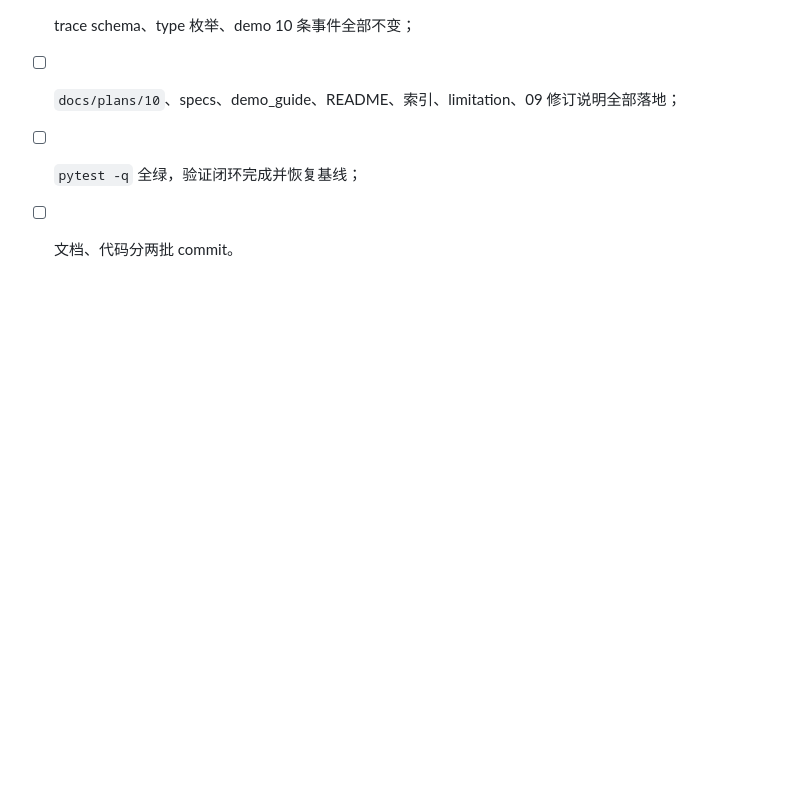
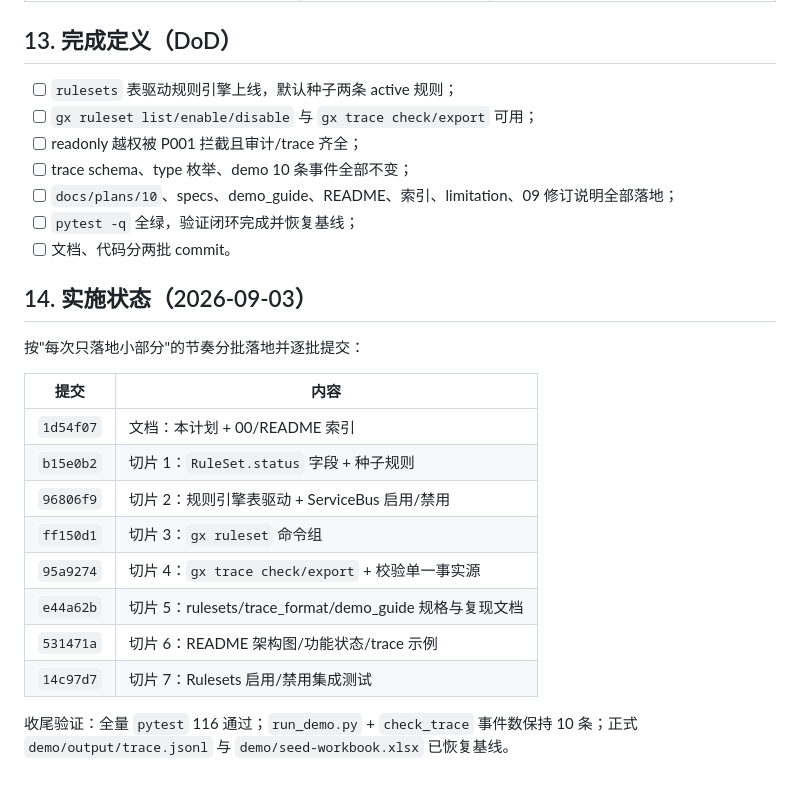
Before and after one commit to LuZhong-Li/gosim-demo-26, a Markdown page: docs/plans/10-评审优化第一轮.md, the part around the change. GitHub-like rendering; blank space fills up the shorter version.

Commit message:
docs(round1): 切片8 计划实施状态记录

```diff
--- a/docs/plans/10-评审优化第一轮.md
+++ b/docs/plans/10-评审优化第一轮.md
@@ -304,3 +304,21 @@ OBS 录制会话）。
 - [ ] `docs/plans/10`、specs、demo_guide、README、索引、limitation、09 修订说明全部落地；
 - [ ] `pytest -q` 全绿，验证闭环完成并恢复基线；
 - [ ] 文档、代码分两批 commit。
+
+## 14. 实施状态（2026-09-03）
+
+按"每次只落地小部分"的节奏分批落地并逐批提交：
+
+| 提交 | 内容 |
+|---|---|
+| `1d54f07` | 文档：本计划 + 00/README 索引 |
+| `b15e0b2` | 切片 1：`RuleSet.status` 字段 + 种子规则 |
+| `96806f9` | 切片 2：规则引擎表驱动 + ServiceBus 启用/禁用 |
+| `ff150d1` | 切片 3：`gx ruleset` 命令组 |
+| `95a9274` | 切片 4：`gx trace check/export` + 校验单一事实源 |
+| `e44a62b` | 切片 5：rulesets/trace_format/demo_guide 规格与复现文档 |
+| `531471a` | 切片 6：README 架构图/功能状态/trace 示例 |
+| `14c97d7` | 切片 7：Rulesets 启用/禁用集成测试 |
+
+收尾验证：全量 `pytest` 116 通过；`run_demo.py` + `check_trace` 事件数保持
+10 条；正式 `demo/output/trace.jsonl` 与 `demo/seed-workbook.xlsx` 已恢复基线。
```
